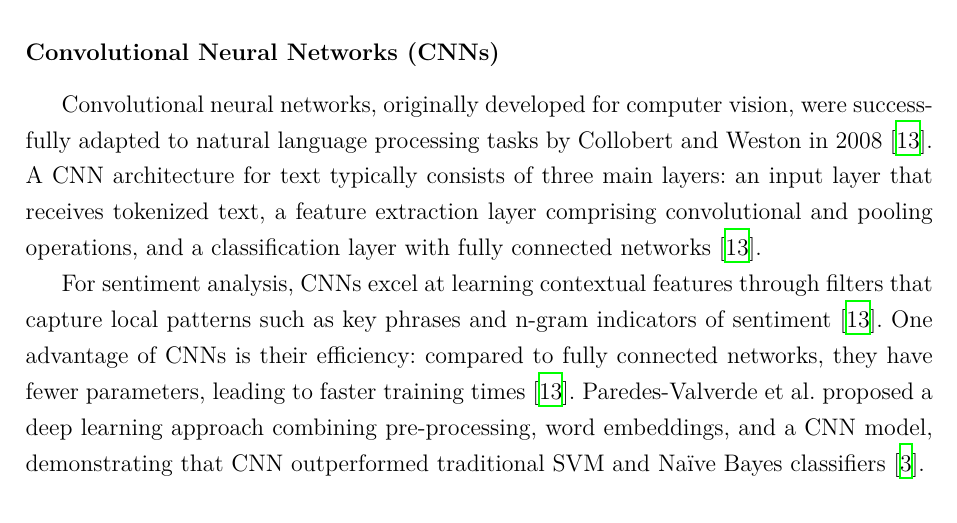
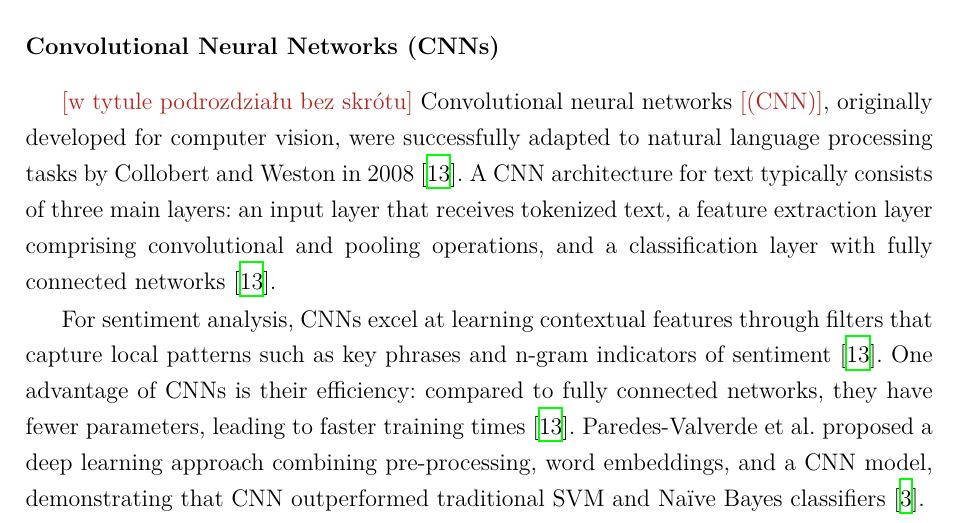
Before and after one commit to JanSupierz/Sentiment, a LaTeX thesis (PracaMagisterska/main.tex): part of page 21 of 49, cut so that both start at the same text. Compiled offline with XeLaTeX; a missing font is replaced by an installed copy or a similar font.

Commit message:
drobiazg

```diff
--- a/PracaMagisterska/main.tex
+++ b/PracaMagisterska/main.tex
@@ -728,8 +726,8 @@ Studies have consistently shown that deep learning models achieve superior accur
 A fundamental shift in neural natural language processing came with the introduction of word embeddings \cite{desantis2023conceptual}. Unlike sparse bag-of-words representations, embeddings map words to dense continuous vectors that capture semantic similarity \cite{desantis2023conceptual}. Two widely used embedding models are \textsc{Word2Vec} and \textsc{GloVe} \cite{pennington2014glove, desantis2023conceptual}. These pre-trained representations allow models to use semantic knowledge learned from massive corpora, providing a richer input representation than traditional feature engineering \cite{desantis2023conceptual, sharma2025review, behdenna2018document}.
 
 \subsubsection{Convolutional Neural Networks (CNNs)}
-
-Convolutional neural networks, originally developed for computer vision, were successfully adapted to natural language processing tasks by Collobert and Weston in 2008 \cite{sharma2025review}. A CNN architecture for text typically consists of three main layers: an input layer that receives tokenized text, a feature extraction layer comprising convolutional and pooling operations, and a classification layer with fully connected networks \cite{sharma2025review}.
+\ksremark{w tytule podrozdziału bez skrótu}
+Convolutional neural networks \ksremark{(CNN)}, originally developed for computer vision, were successfully adapted to natural language processing tasks by Collobert and Weston in 2008 \cite{sharma2025review}. A CNN architecture for text typically consists of three main layers: an input layer that receives tokenized text, a feature extraction layer comprising convolutional and pooling operations, and a classification layer with fully connected networks \cite{sharma2025review}.
 
 For sentiment analysis, CNNs excel at learning contextual features through filters that capture local patterns such as key phrases and n-gram indicators of sentiment \cite{sharma2025review}. One advantage of CNNs is their efficiency: compared to fully connected networks, they have fewer parameters, leading to faster training times \cite{sharma2025review}. Paredes-Valverde et al. proposed a deep learning approach combining pre-processing, word embeddings, and a CNN model, demonstrating that CNN outperformed traditional SVM and Naïve Bayes classifiers \cite{behdenna2018document}.
 
```
Also changed, not shown: PracaMagisterska/main.tex (4 more changed lines).
